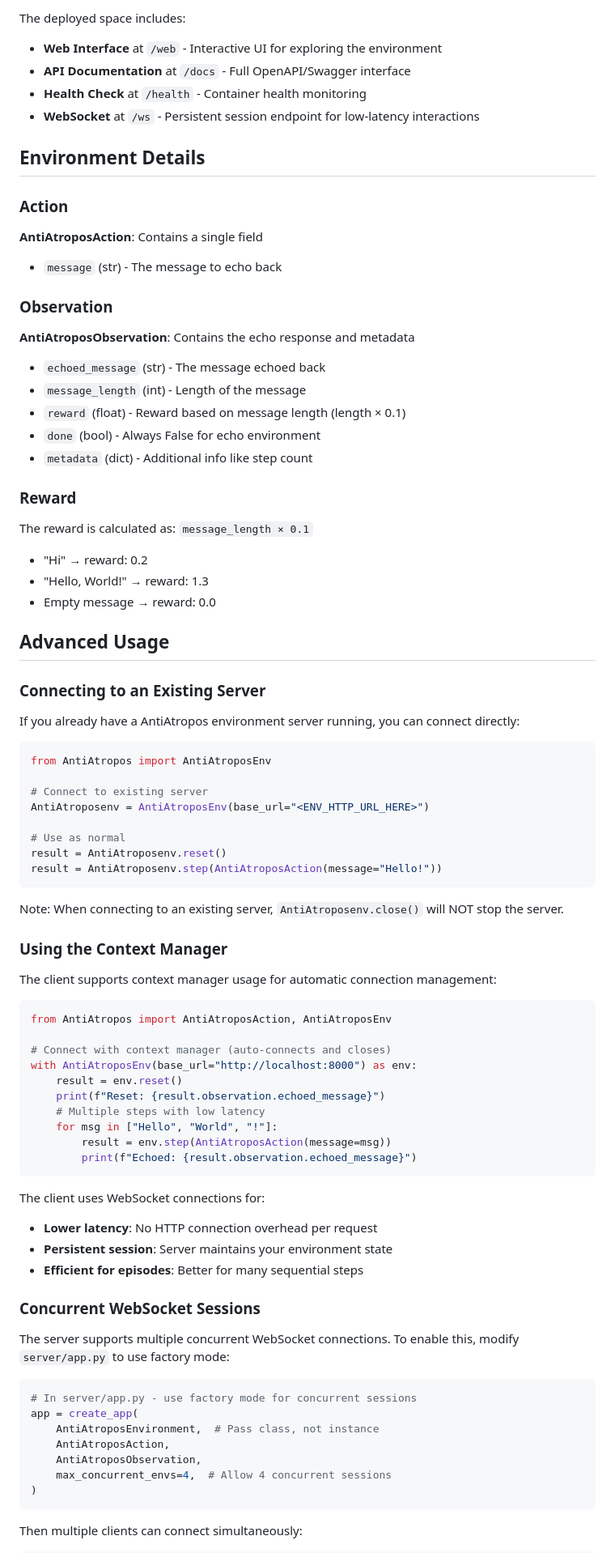
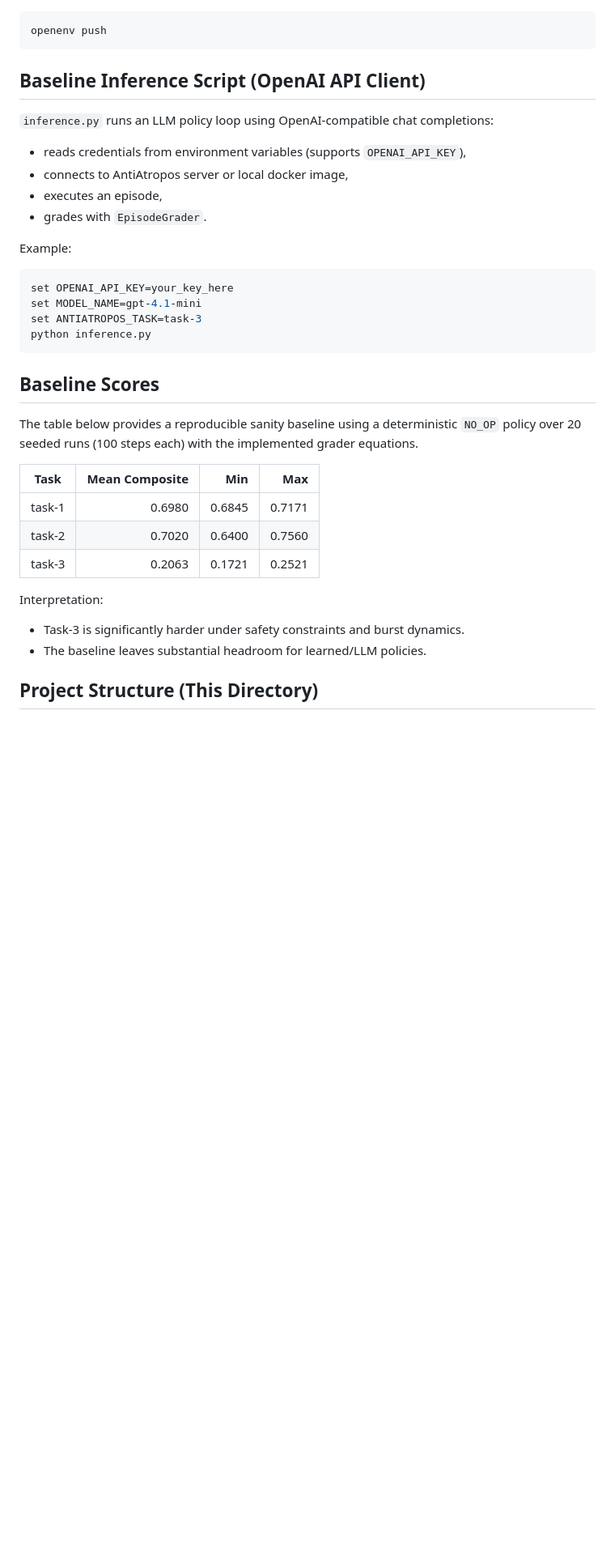
Before and after one commit to divagr18/AntiAtropos, a Markdown page: README.md, the part around one of its changes. Shown at 81% size. Rendered like a GitHub page; blank space fills up the shorter version.

Commit message:
new readme

````diff
--- a/README.md
+++ b/README.md
@@ -112,85 +276,38 @@ After deployment, your space will be available at:
 
-The deployed space includes:
-- **Web Interface** at `/web` - Interactive UI for exploring the environment
-- **API Documentation** at `/docs` - Full OpenAPI/Swagger interface
-- **Health Check** at `/health` - Container health monitoring
-- **WebSocket** at `/ws` - Persistent session endpoint for low-latency interactions
-
-## Environment Details
-
-### Action
-**AntiAtroposAction**: Contains a single field
-- `message` (str) - The message to echo back
-
-### Observation
-**AntiAtroposObservation**: Contains the echo response and metadata
-- `echoed_message` (str) - The message echoed back
-- `message_length` (int) - Length of the message
-- `reward` (float) - Reward based on message length (length × 0.1)
-- `done` (bool) - Always False for echo environment
-- `metadata` (dict) - Additional info like step count
-
-### Reward
-The reward is calculated as: `message_length × 0.1`
-- "Hi" → reward: 0.2
-- "Hello, World!" → reward: 1.3
-- Empty message → reward: 0.0
-
-## Advanced Usage
-
-### Connecting to an Existing Server
-
-If you already have a AntiAtropos environment server running, you can connect directly:
-
-```python
-from AntiAtropos import AntiAtroposEnv
-
-# Connect to existing server
-AntiAtroposenv = AntiAtroposEnv(base_url="<ENV_HTTP_URL_HERE>")
-
-# Use as normal
-result = AntiAtroposenv.reset()
-result = AntiAtroposenv.step(AntiAtroposAction(message="Hello!"))
+```bash
+openenv push
 ```
 
-Note: When connecting to an existing server, `AntiAtroposenv.close()` will NOT stop the server.
+## Baseline Inference Script (OpenAI API Client)
 
-### Using the Context Manager
+`inference.py` runs an LLM policy loop using OpenAI-compatible chat completions:
+- reads credentials from environment variables (supports `OPENAI_API_KEY`),
+- connects to AntiAtropos server or local docker image,
+- executes an episode,
+- grades with `EpisodeGrader`.
 
-The client supports context manager usage for automatic connection management:
+Example:
 
-```python
-from AntiAtropos import AntiAtroposAction, AntiAtroposEnv
-
-# Connect with context manager (auto-connects and closes)
-with AntiAtroposEnv(base_url="http://localhost:8000") as env:
-    result = env.reset()
-    print(f"Reset: {result.observation.echoed_message}")
-    # Multiple steps with low latency
-    for msg in ["Hello", "World", "!"]:
-        result = env.step(AntiAtroposAction(message=msg))
-        print(f"Echoed: {result.observation.echoed_message}")
+```bash
+set OPENAI_API_KEY=your_key_here
+set MODEL_NAME=gpt-4.1-mini
+set ANTIATROPOS_TASK=task-3
+python inference.py
 ```
 
-The client uses WebSocket connections for:
-- **Lower latency**: No HTTP connection overhead per request
-- **Persistent session**: Server maintains your environment state
-- **Efficient for episodes**: Better for many sequential steps
+## Baseline Scores
 
-### Concurrent WebSocket Sessions
+The table below provides a reproducible sanity baseline using a deterministic `NO_OP` policy over 20 seeded runs (100 steps each) with the implemented grader equations.
 
-The server supports multiple concurrent WebSocket connections. To enable this,
-modify `server/app.py` to use factory mode:
+| Task | Mean Composite | Min | Max |
+|---|---:|---:|---:|
+| task-1 | 0.6980 | 0.6845 | 0.7171 |
+| task-2 | 0.7020 | 0.6400 | 0.7560 |
+| task-3 | 0.2063 | 0.1721 | 0.2521 |
 
-```python
-# In server/app.py - use factory mode for concurrent sessions
-app = create_app(
-    AntiAtroposEnvironment,  # Pass class, not instance
-    AntiAtroposAction,
-    AntiAtroposObservation,
-    max_concurrent_envs=4,  # Allow 4 concurrent sessions
-)
-```
+Interpretation:
+- Task-3 is significantly harder under safety constraints and burst dynamics.
+- The baseline leaves substantial headroom for learned/LLM policies.
 
-Then multiple clients can connect simultaneously:
+## Project Structure (This Directory)
 
````
Also changed, not shown: other parts of README.md (+260 -133 lines).
